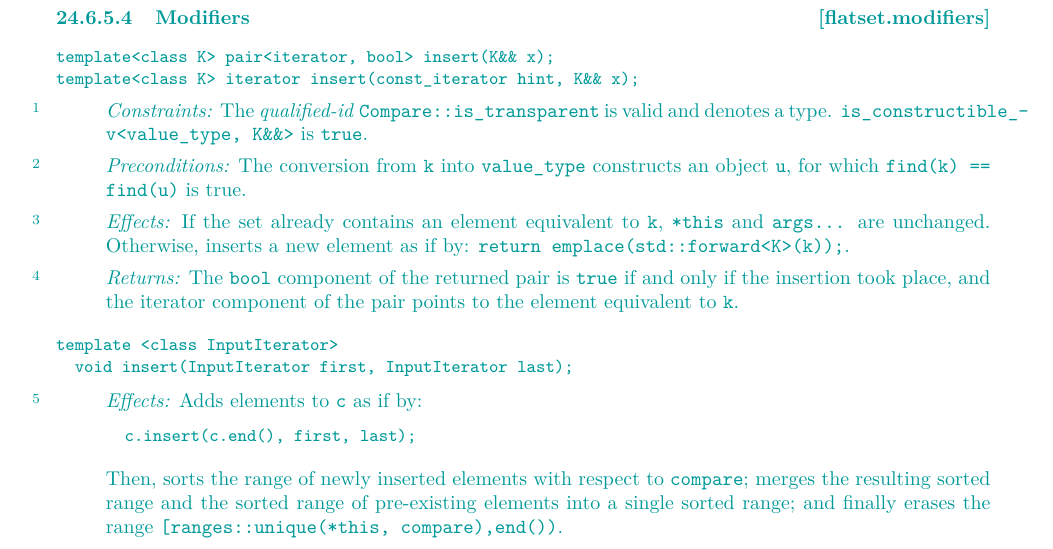
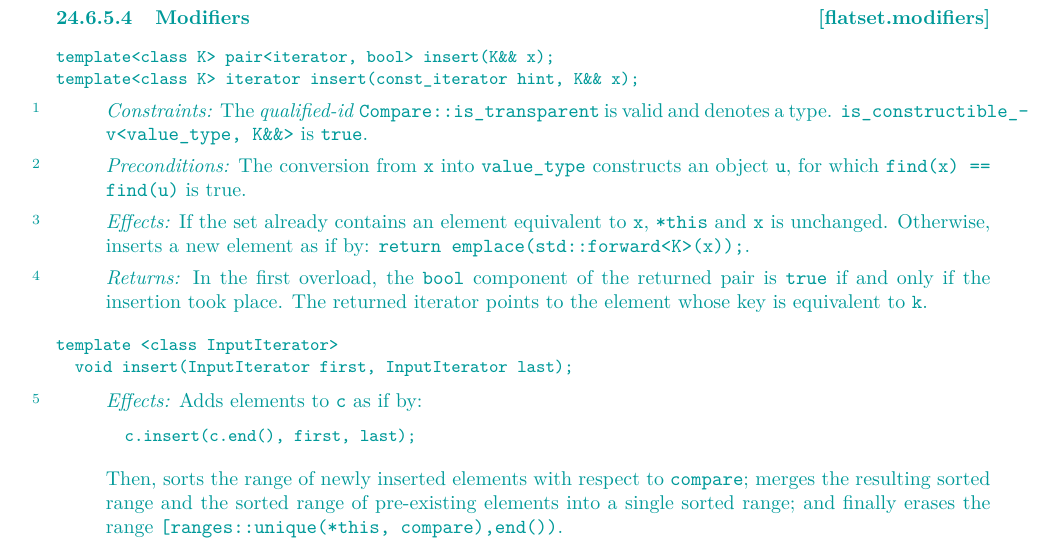
Before and after one commit to tzlaine/flat_map, a LaTeX book (paper/paper.tex, which reads paper/containers-lib.tex): part of page 11 of 21, cut so that both start at the same text. Compiled offline with pdfLaTeX.

Commit message:
Fix multiple problems with the heterogeneous insert().

```diff
--- a/paper/containers-lib.tex
+++ b/paper/containers-lib.tex
@@ -562,20 +562,20 @@ The \grammarterm{qualified-id} \tcode{Compare::is_transparent} is valid and deno
 a type.  \tcode{is_constructible_v<value_type, K\&\&>} is \tcode{true}.
 
 \pnum
-\expects The conversion from \tcode{k} into \tcode{value_type} constructs an
-object \tcode{u}, for which \tcode{find(k) == find(u)} is true.
+\expects The conversion from \tcode{x} into \tcode{value_type} constructs an
+object \tcode{u}, for which \tcode{find(x) == find(u)} is true.
 
 \pnum
 \effects
-If the set already contains an element equivalent to \tcode{k}, \tcode{*this}
-and \tcode{args...} are unchanged.  Otherwise, inserts a new element as if
-by: \tcode{return emplace(std::forward<K>(k));}.
+If the set already contains an element equivalent to \tcode{x}, \tcode{*this}
+and \tcode{x} is unchanged.  Otherwise, inserts a new element as if
+by: \tcode{return emplace(std::forward<K>(x));}.
 
 \pnum
 \returns
-The \tcode{bool} component of the returned pair is \tcode{true} if and only if
-the insertion took place, and the iterator component of the pair points to the
-element equivalent to \tcode{k}.
+In the first overload, the \tcode{bool} component of the returned pair
+is \tcode{true} if and only if the insertion took place.  The returned
+iterator points to the element whose key is equivalent to \tcode{k}.
 \end{itemdescr}
 
 \indexlibrarymember{insert}{flatset}%
```
